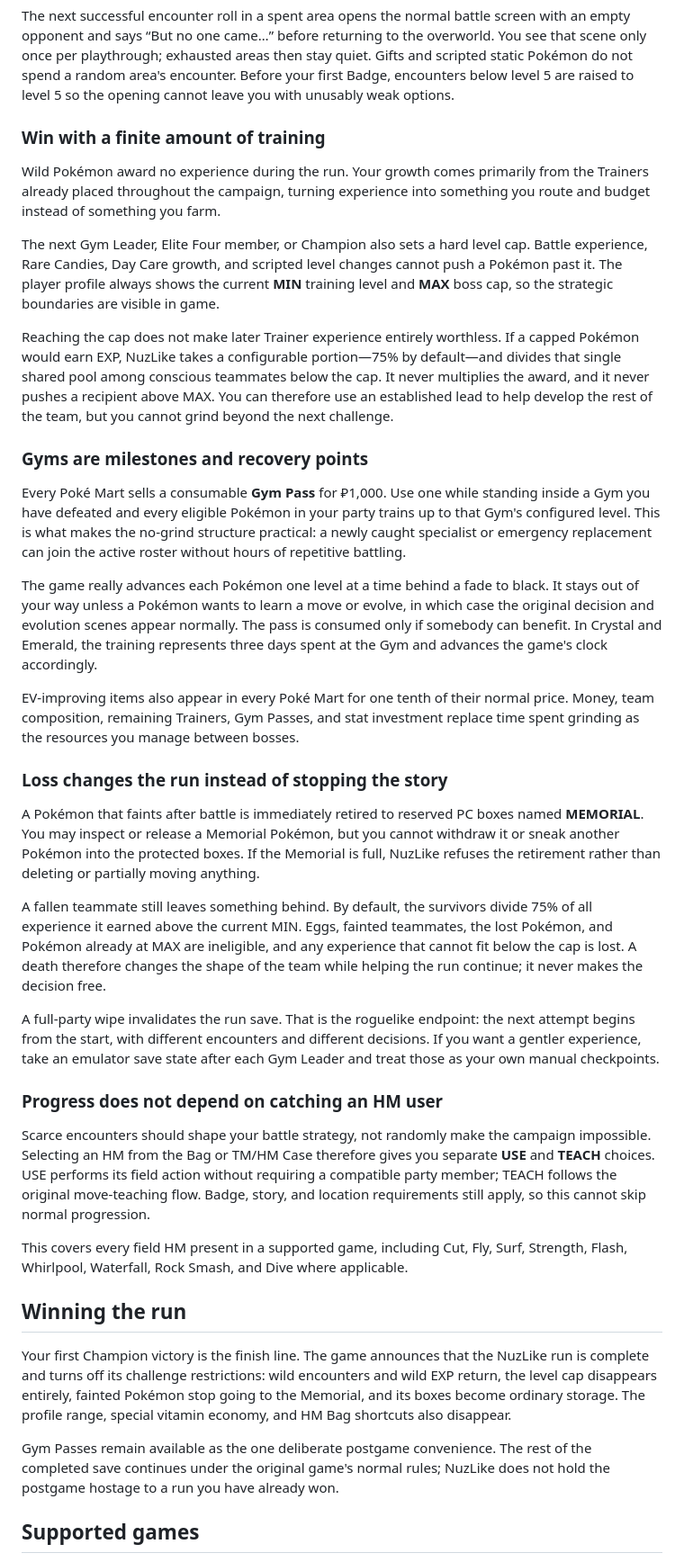
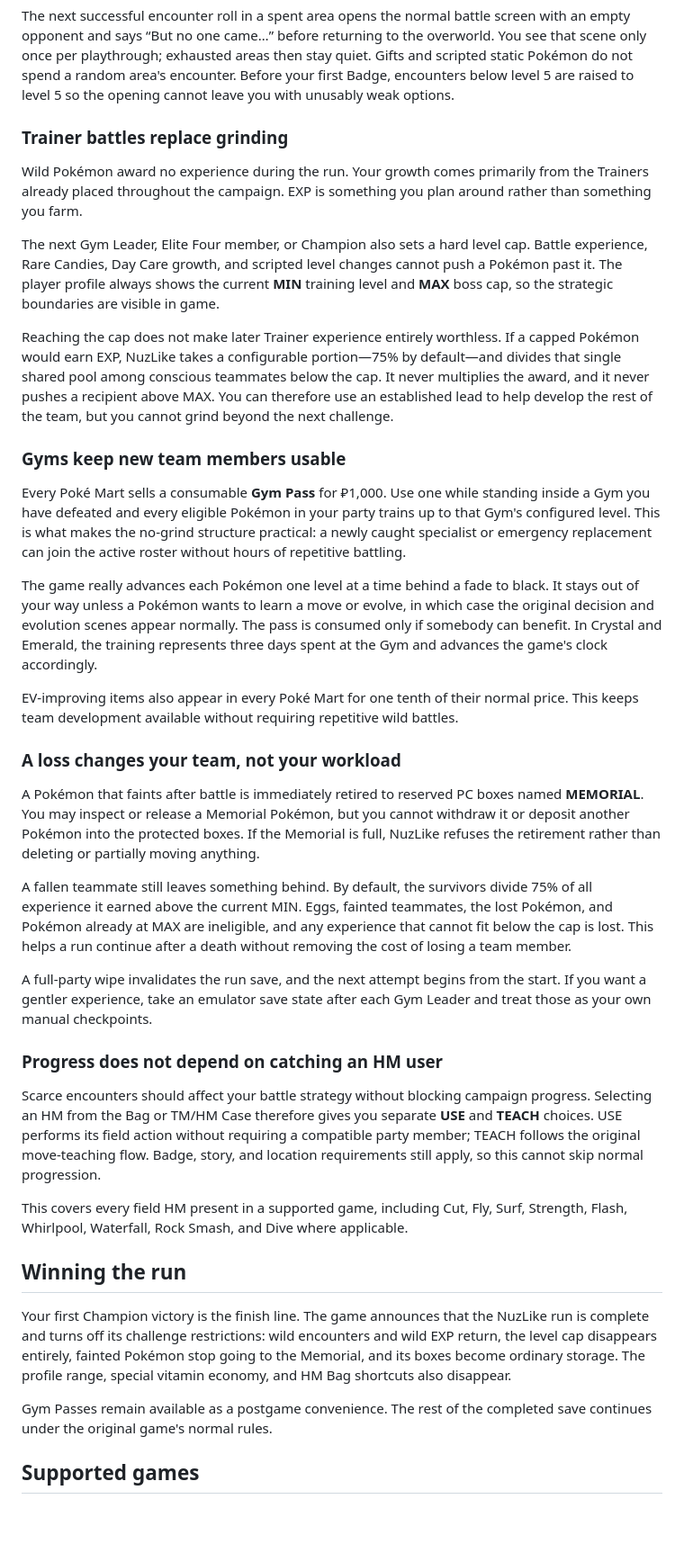
Before and after one commit to msmfai/nuzlike, a Markdown page: README.md, the part around one of its changes. Shown at 90% size. GitHub-like rendering; blank space fills up the shorter version.

Commit message:
Frame NuzLike as a no-grind Nuzlocke roguelite

```diff
--- a/README.md
+++ b/README.md
@@ -51,11 +54,11 @@ then stay quiet. Gifts and scripted static Pokémon do not spend a random area's
 encounter. Before your first Badge, encounters below level 5 are raised to level
 5 so the opening cannot leave you with unusably weak options.
 
-### Win with a finite amount of training
+### Trainer battles replace grinding
 
 Wild Pokémon award no experience during the run. Your growth comes primarily
-from the Trainers already placed throughout the campaign, turning experience
-into something you route and budget instead of something you farm.
+from the Trainers already placed throughout the campaign. EXP is something you
+plan around rather than something you farm.
 
 The next Gym Leader, Elite Four member, or Champion also sets a hard level cap.
 Battle experience, Rare Candies, Day Care growth, and scripted level changes
@@ -70,7 +73,7 @@ cap. It never multiplies the award, and it never pushes a recipient above MAX.
 You can therefore use an established lead to help develop the rest of the team,
 but you cannot grind beyond the next challenge.
 
-### Gyms are milestones and recovery points
+### Gyms keep new team members usable
 
 Every Poké Mart sells a consumable **Gym Pass** for ₽1,000. Use one while
 standing inside a Gym you have defeated and every eligible Pokémon in your
@@ -86,35 +89,32 @@ training represents three days spent at the Gym and advances the game's clock
 accordingly.
 
 EV-improving items also appear in every Poké Mart for one tenth of their normal
-price. Money, team composition, remaining Trainers, Gym Passes, and stat
-investment replace time spent grinding as the resources you manage between
-bosses.
+price. This keeps team development available without requiring repetitive wild
+battles.
 
-### Loss changes the run instead of stopping the story
+### A loss changes your team, not your workload
 
 A Pokémon that faints after battle is immediately retired to reserved PC boxes
 named **MEMORIAL**. You may inspect or release a Memorial Pokémon, but you cannot
-withdraw it or sneak another Pokémon into the protected boxes. If the Memorial
-is full, NuzLike refuses the retirement rather than deleting or partially
-moving anything.
+withdraw it or deposit another Pokémon into the protected boxes. If the
+Memorial is full, NuzLike refuses the retirement rather than deleting or
+partially moving anything.
 
 A fallen teammate still leaves something behind. By default, the survivors
 divide 75% of all experience it earned above the current MIN. Eggs, fainted
 teammates, the lost Pokémon, and Pokémon already at MAX are ineligible, and any
-experience that cannot fit below the cap is lost. A death therefore changes the
-shape of the team while helping the run continue; it never makes the decision
-free.
+experience that cannot fit below the cap is lost. This helps a run continue
+after a death without removing the cost of losing a team member.
 
-A full-party wipe invalidates the run save. That is the roguelike endpoint: the
-next attempt begins from the start, with different encounters and different
-decisions. If you want a gentler experience, take an emulator save state after
-each Gym Leader and treat those as your own manual checkpoints.
+A full-party wipe invalidates the run save, and the next attempt begins from the
+start. If you want a gentler experience, take an emulator save state after each
+Gym Leader and treat those as your own manual checkpoints.
 
 ### Progress does not depend on catching an HM user
 
-Scarce encounters should shape your battle strategy, not randomly make the
-campaign impossible. Selecting an HM from the Bag or TM/HM Case therefore gives
-you separate **USE** and **TEACH** choices. USE performs its field action without
+Scarce encounters should affect your battle strategy without blocking campaign
+progress. Selecting an HM from the Bag or TM/HM Case therefore gives you
+separate **USE** and **TEACH** choices. USE performs its field action without
 requiring a compatible party member; TEACH follows the original move-teaching
 flow. Badge, story, and location requirements still apply, so this cannot skip
 normal progression.
@@ -131,9 +131,8 @@ encounters and wild EXP return, the level cap disappears entirely, fainted
 Pokémon stop going to the Memorial, and its boxes become ordinary storage. The
 profile range, special vitamin economy, and HM Bag shortcuts also disappear.
 
-Gym Passes remain available as the one deliberate postgame convenience. The
-rest of the completed save continues under the original game's normal rules;
-NuzLike does not hold the postgame hostage to a run you have already won.
+Gym Passes remain available as a postgame convenience. The rest of the
+completed save continues under the original game's normal rules.
 
 ## Supported games
 
```
Also changed, not shown: other parts of README.md (+22 -19 lines).
